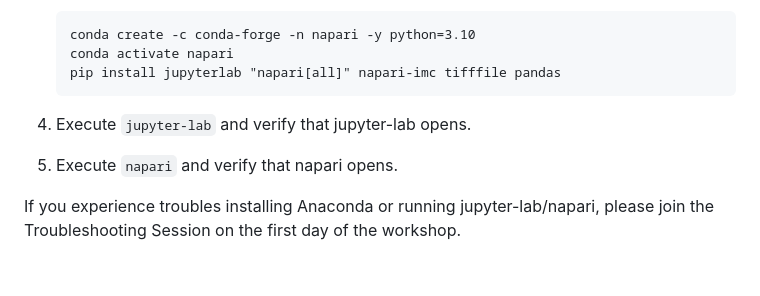
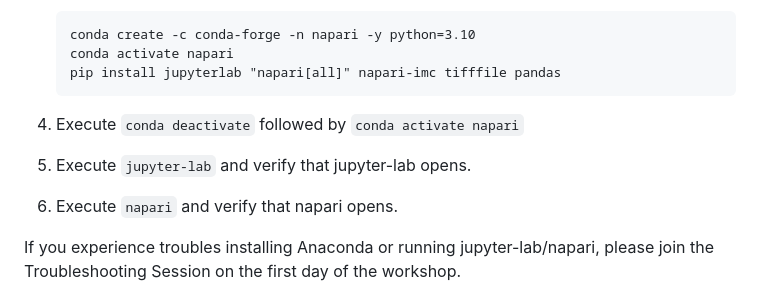
Before and after one commit to BodenmillerGroup/ImagingWorkshop2023, a Markdown page: Setup/README.md, the part around the change. Rendered like a GitHub page; blank space fills up the shorter version.

````diff
--- a/Setup/README.md
+++ b/Setup/README.md
@@ -16,10 +16,11 @@ In session 1, we introduce several alternatives for viewing multi-channel images
    conda activate napari
    pip install jupyterlab "napari[all]" napari-imc tifffile pandas
    ```
+4. Execute ``conda deactivate`` followed by ``conda activate napari``
 
-4. Execute ``jupyter-lab`` and verify that jupyter-lab opens.
+5. Execute ``jupyter-lab`` and verify that jupyter-lab opens.
 
-5. Execute ``napari`` and verify that napari opens.
+6. Execute ``napari`` and verify that napari opens.
 
 If you experience troubles installing Anaconda or running jupyter-lab/napari, please join the Troubleshooting Session on the first day of the workshop.
 
````
